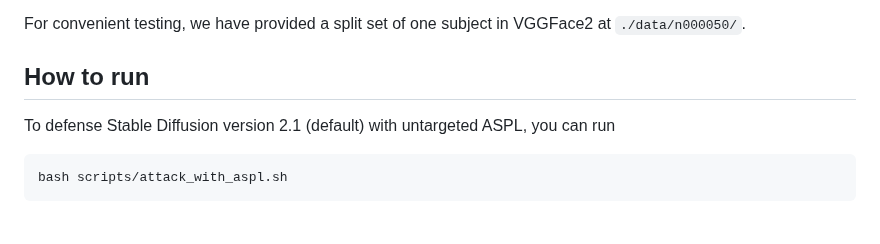
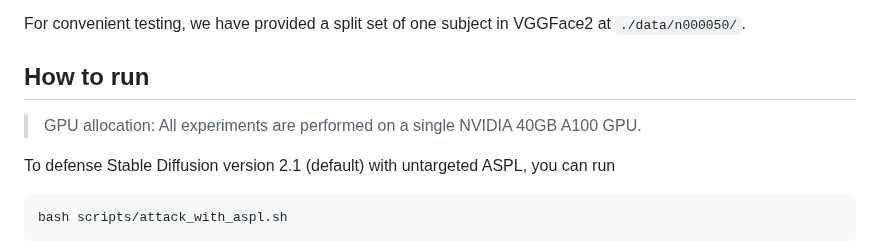
Before and after one commit to VinAIResearch/Anti-DreamBooth, a Markdown page: README.md, the part around the change. Drawn GitHub-style; blank space fills up the shorter version.

````diff
--- a/README.md
+++ b/README.md
@@ -85,6 +85,8 @@ In this research, we select 50 identities from each dataset and carefully choose
 For convenient testing, we have provided a split set of one subject in VGGFace2 at `./data/n000050/`.
 
 ## How to run
+> GPU allocation: All experiments are performed on a single NVIDIA 40GB A100 GPU.
+
 To defense Stable Diffusion version 2.1 (default) with untargeted ASPL, you can run
 ```bash
 bash scripts/attack_with_aspl.sh
````
